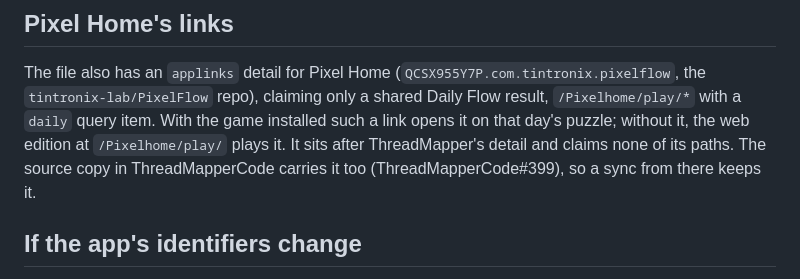
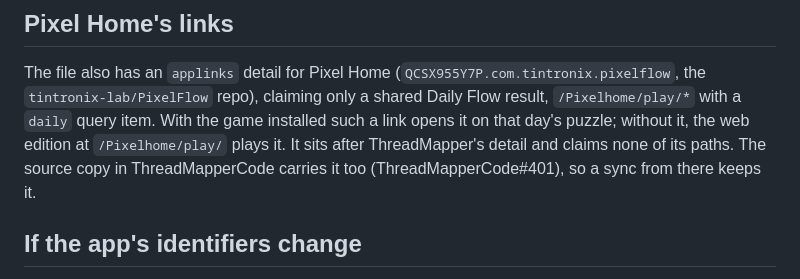
Before and after one commit to tintronix-lab/tintronix-lab.github.io, a Markdown page: README.md, the part around the change. Rendered like a GitHub page.

Commit message:
README: the source copy's PR is ThreadMapperCode#401
Co-Authored-By: Claude Opus 5.5 <noreply@anthropic.com>

```diff
--- a/README.md
+++ b/README.md
@@ -72,7 +72,7 @@ claiming only a shared Daily Flow result, `/Pixelhome/play/*` with a `daily`
 query item. With the game installed such a link opens it on that day's
 puzzle; without it, the web edition at `/Pixelhome/play/` plays it. It sits
 after ThreadMapper's detail and claims none of its paths. The source copy in
-ThreadMapperCode carries it too (ThreadMapperCode#399), so a sync from there
+ThreadMapperCode carries it too (ThreadMapperCode#401), so a sync from there
 keeps it.
 
 ## If the app's identifiers change
```
